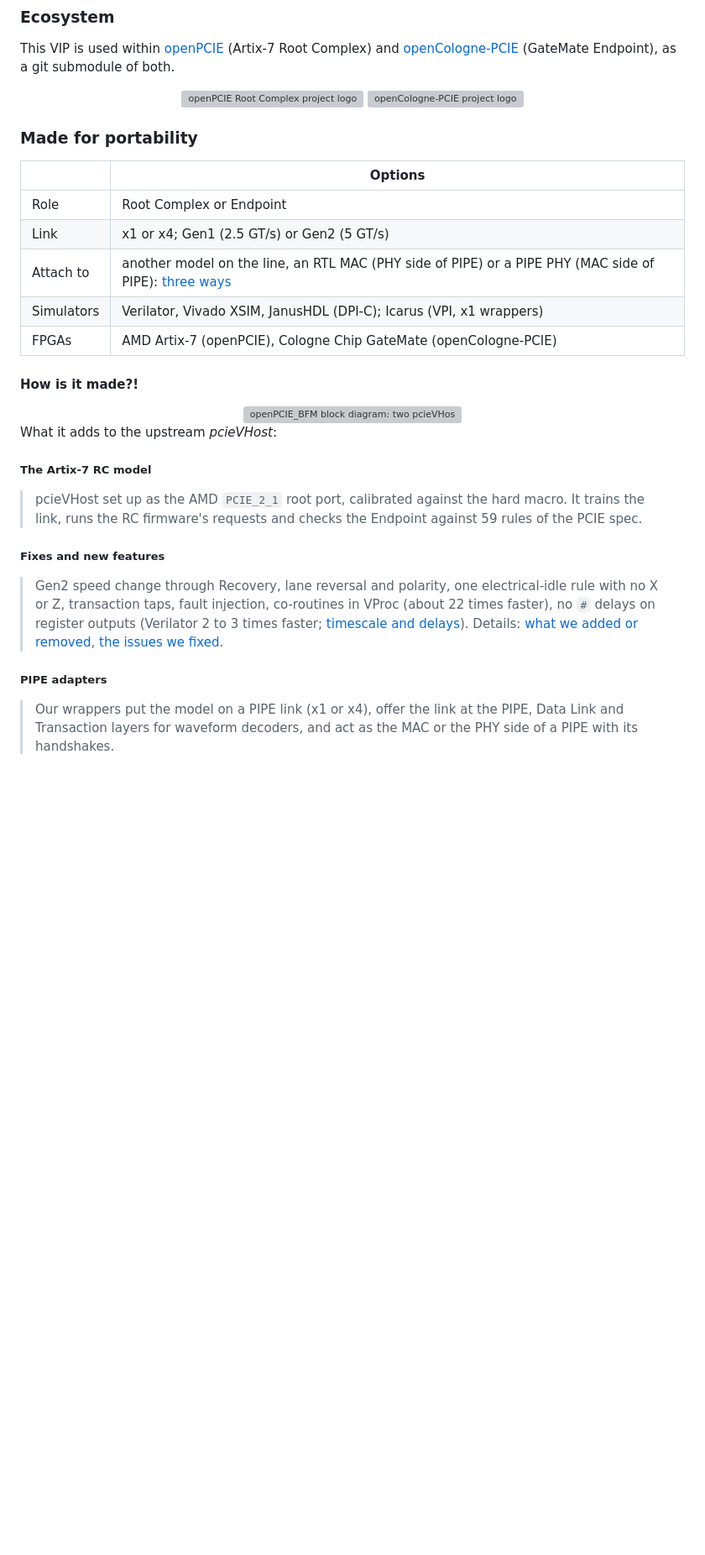
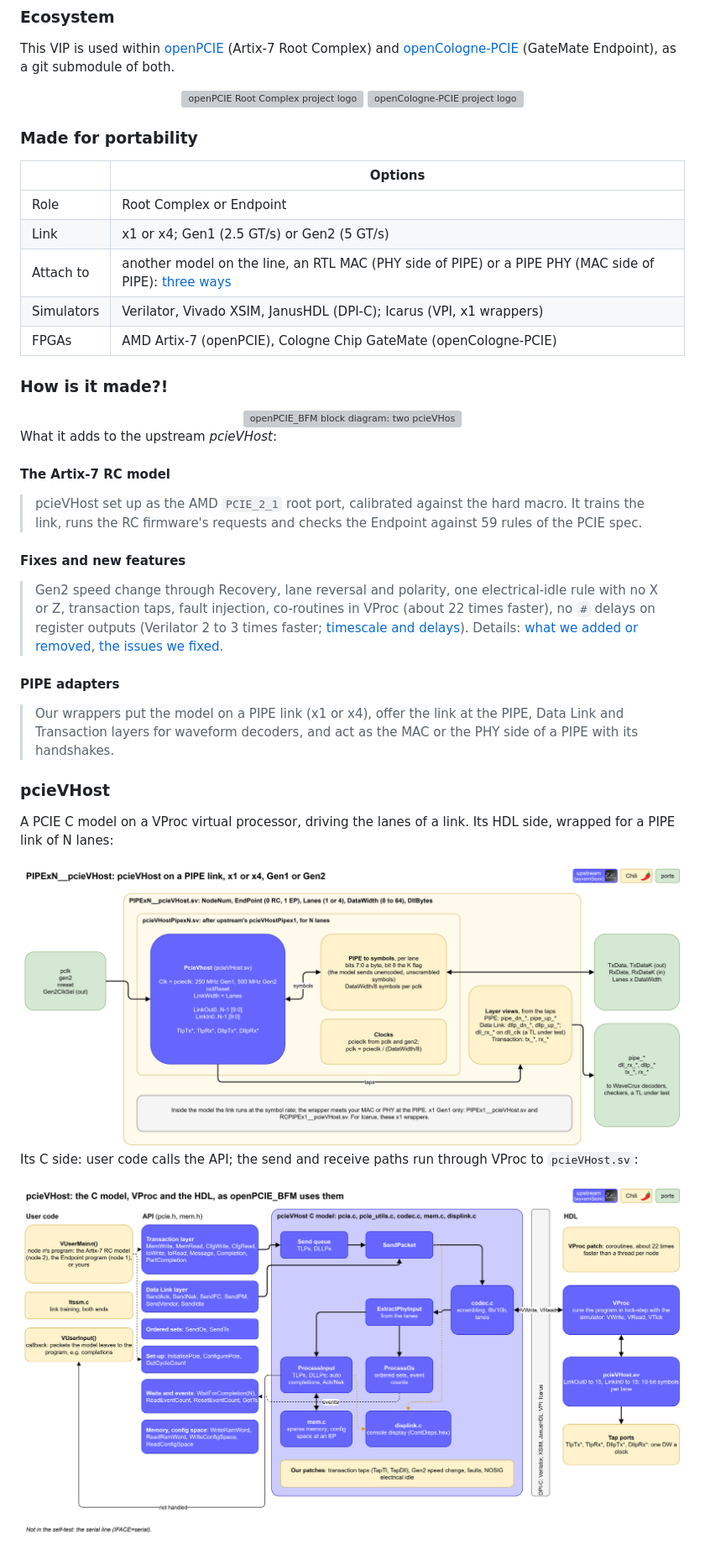
Before and after one commit to chili-chips/openPCIE_BFM, a Markdown page: README.md, the part around one of its changes. Shown at 84% size. GitHub-like rendering; blank space fills up the shorter version; grey boxes are pictures that could not be loaded.

```diff
--- a/README.md
+++ b/README.md
@@ -52,7 +52,7 @@ This VIP is used within [openPCIE](https://github.com/chili-chips/openPCIE) (Art
 | Simulators | Verilator, Vivado XSIM, JanusHDL (DPI-C); Icarus (VPI, x1 wrappers) |
 | FPGAs | AMD Artix-7 (openPCIE), Cologne Chip GateMate (openCologne-PCIE) |
 
-#### How is it made?!
+### How is it made?!
 
 <div align="center">
   <img alt="openPCIE_BFM block diagram: two pcieVHost nodes, the Artix-7 RC model and an Endpoint, each a C program on VProc over the pcieVHost C model and its HDL wrappers, joined by a PIPE link (optionally through pipe_mac_adapter and pipe_phy_core, or on the serial line); taps of both nodes at the Transaction, Data Link and PIPE layers feed the WaveCrux decoders" width="100%" src="0.doc/images/openPCIE_BFM.block-diagram.drawio.png">
@@ -60,11 +60,25 @@ This VIP is used within [openPCIE](https://github.com/chili-chips/openPCIE) (Art
 
 What it adds to the upstream _pcieVHost_:
 
-##### The Artix-7 RC model
+#### The Artix-7 RC model
 > pcieVHost set up as the AMD `PCIE_2_1` root port, calibrated against the hard macro. It trains the link, runs the RC firmware's requests and checks the Endpoint against 59 rules of the PCIE spec.
 
-##### Fixes and new features
+#### Fixes and new features
 > Gen2 speed change through Recovery, lane reversal and polarity, one electrical-idle rule with no X or Z, transaction taps, fault injection, co-routines in VProc (about 22 times faster), no `#` delays on register outputs (Verilator 2 to 3 times faster; [timescale and delays](0.doc/integration.md#timescale)). Details: [what we added or removed](0.doc/model-changes.md#pcievhost-what-we-added-or-removed), [the issues we fixed](0.doc/model-changes.md#simulation-issues).
 
-##### PIPE adapters
+#### PIPE adapters
 > Our wrappers put the model on a PIPE link (x1 or x4), offer the link at the PIPE, Data Link and Transaction layers for waveform decoders, and act as the MAC or the PHY side of a PIPE with its handshakes.
+
+### pcieVHost
+A PCIE C model on a VProc virtual processor, driving the lanes of a link. Its HDL side, wrapped for a PIPE link of N lanes:
+
+<div align="center">
+  <img alt="PIPExN__pcieVHost: PcieVhost and the PIPE-to-symbol logic inside pcieVHostPipexN, its clocks, and the layer views from the taps" width="100%" src="0.doc/images/pcievhost-pipe-wrapper.drawio.png">
+</div>
+
+Its C side: user code calls the API; the send and receive paths run through VProc to `pcieVHost.sv`:
+
+<div align="center">
+  <img alt="The pcieVHost C model: user code calls the API; the send path goes through the send queue, SendPacket and codec.c to VProc and pcieVHost.sv; the receive path through ExtractPhyInput to ProcessInput and ProcessOs; mem.c and displink.c; our patches and tap ports" width="100%" src="0.doc/images/pcievhost-architecture.drawio.png">
+</div>
+
```
Also changed, not shown: other parts of README.md (+25 -2 lines), 0.doc/integration.md (+7 -9 lines), 0.doc/pcievhost/README.md (+2 -6 lines), 0.doc/images/wavecrux.cfgrd-cpld.png (added), 1 other file.
